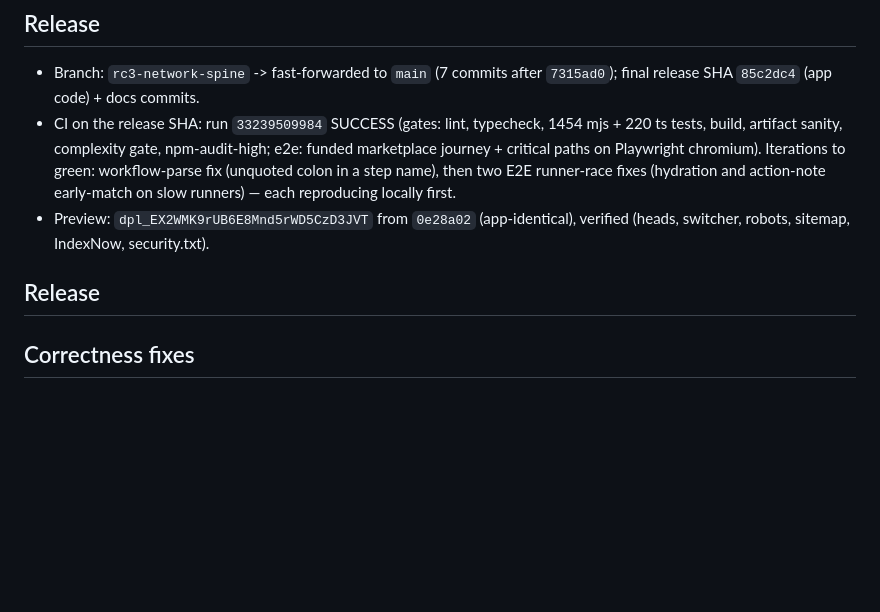
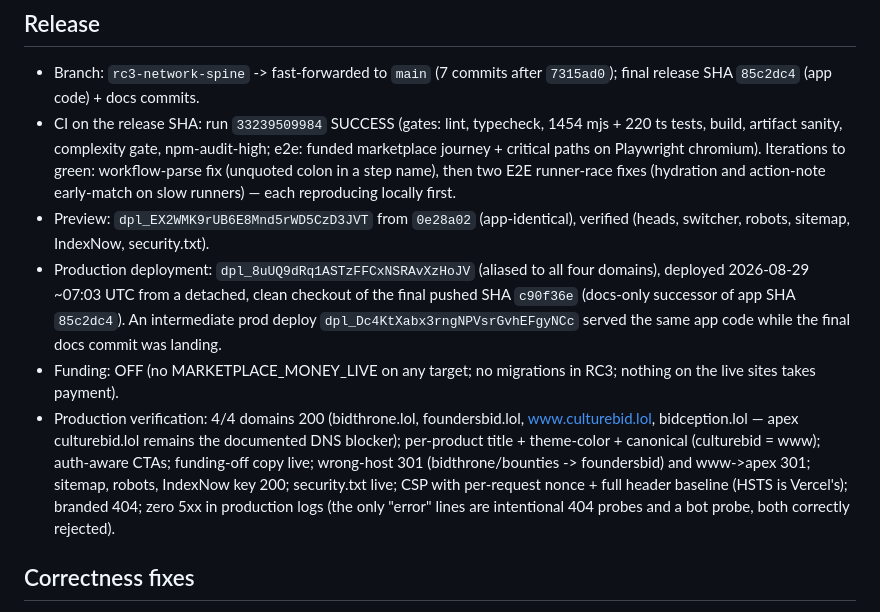
Before and after one commit to oculusrex14/bid-lols, a Markdown page: docs/reports/RC3_NETWORK_SPINE_REPORT.md, the part around the change. Rendered like a GitHub page; blank space fills up the shorter version.

Commit message:
docs(rc3): record the final clean production deployment id + verification

```diff
--- a/docs/reports/RC3_NETWORK_SPINE_REPORT.md
+++ b/docs/reports/RC3_NETWORK_SPINE_REPORT.md
@@ -14,8 +14,22 @@
   action-note early-match on slow runners) — each reproducing locally first.
 - Preview: `dpl_EX2WMK9rUB6E8Mnd5rWD5CzD3JVT` from `0e28a02` (app-identical),
   verified (heads, switcher, robots, sitemap, IndexNow, security.txt).
-
-## Release
+- Production deployment: `dpl_8uUQ9dRq1ASTzFFCxNSRAvXzHoJV` (aliased to all
+  four domains), deployed 2026-08-29 ~07:03 UTC from a detached, clean
+  checkout of the final pushed SHA `c90f36e` (docs-only successor of app
+  SHA `85c2dc4`). An intermediate prod deploy `dpl_Dc4KtXabx3rngNPVsrGvhEFgyNCc`
+  served the same app code while the final docs commit was landing.
+- Funding: OFF (no MARKETPLACE_MONEY_LIVE on any target; no migrations in
+  RC3; nothing on the live sites takes payment).
+- Production verification: 4/4 domains 200 (bidthrone.lol, foundersbid.lol,
+  www.culturebid.lol, bidception.lol — apex culturebid.lol remains the
+  documented DNS blocker); per-product title + theme-color + canonical
+  (culturebid = www); auth-aware CTAs; funding-off copy live; wrong-host
+  301 (bidthrone/bounties -> foundersbid) and www->apex 301; sitemap,
+  robots, IndexNow key 200; security.txt live; CSP with per-request nonce +
+  full header baseline (HSTS is Vercel's); branded 404; zero 5xx in
+  production logs (the only "error" lines are intentional 404 probes and a
+  bot probe, both correctly rejected).
 
 ## Correctness fixes
 
```
